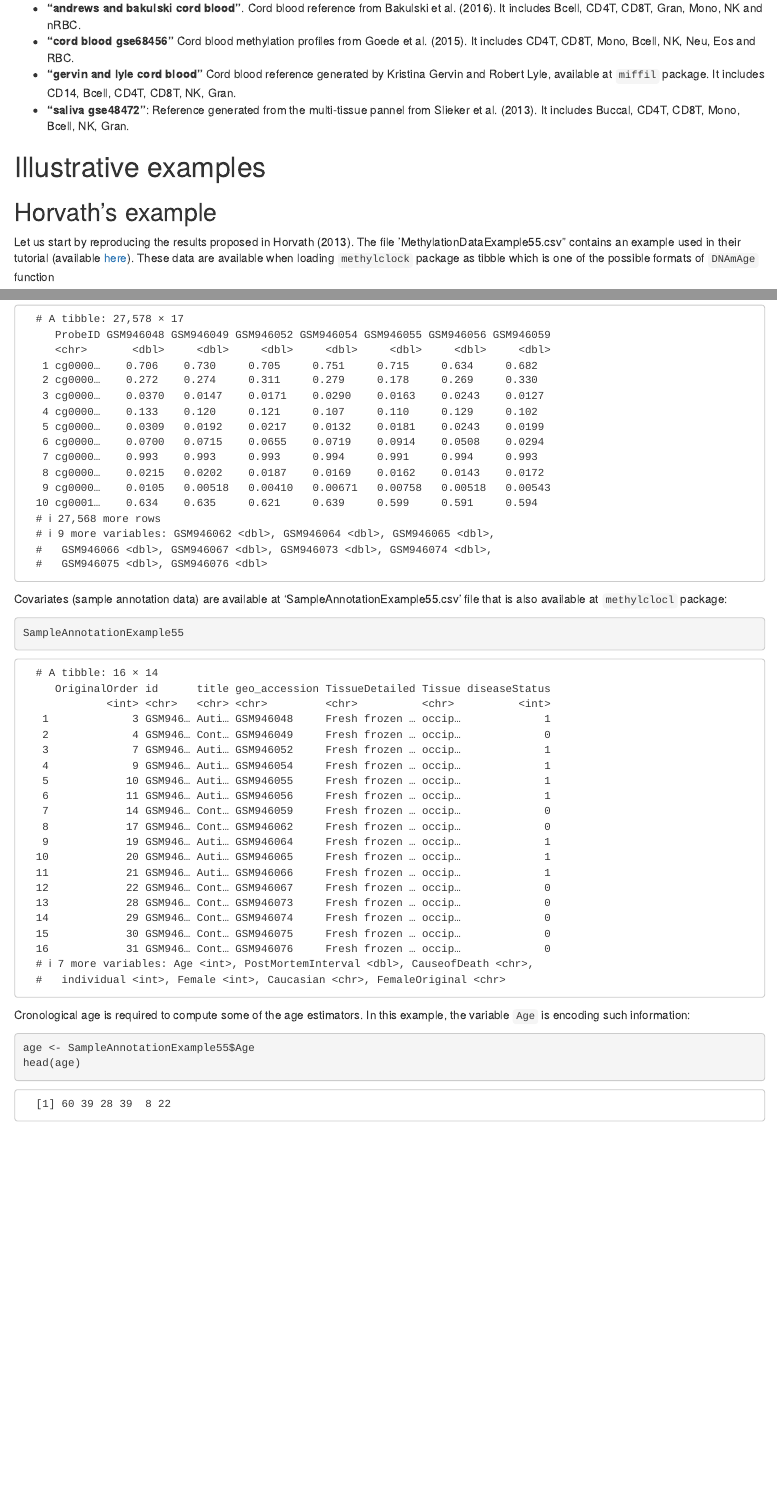
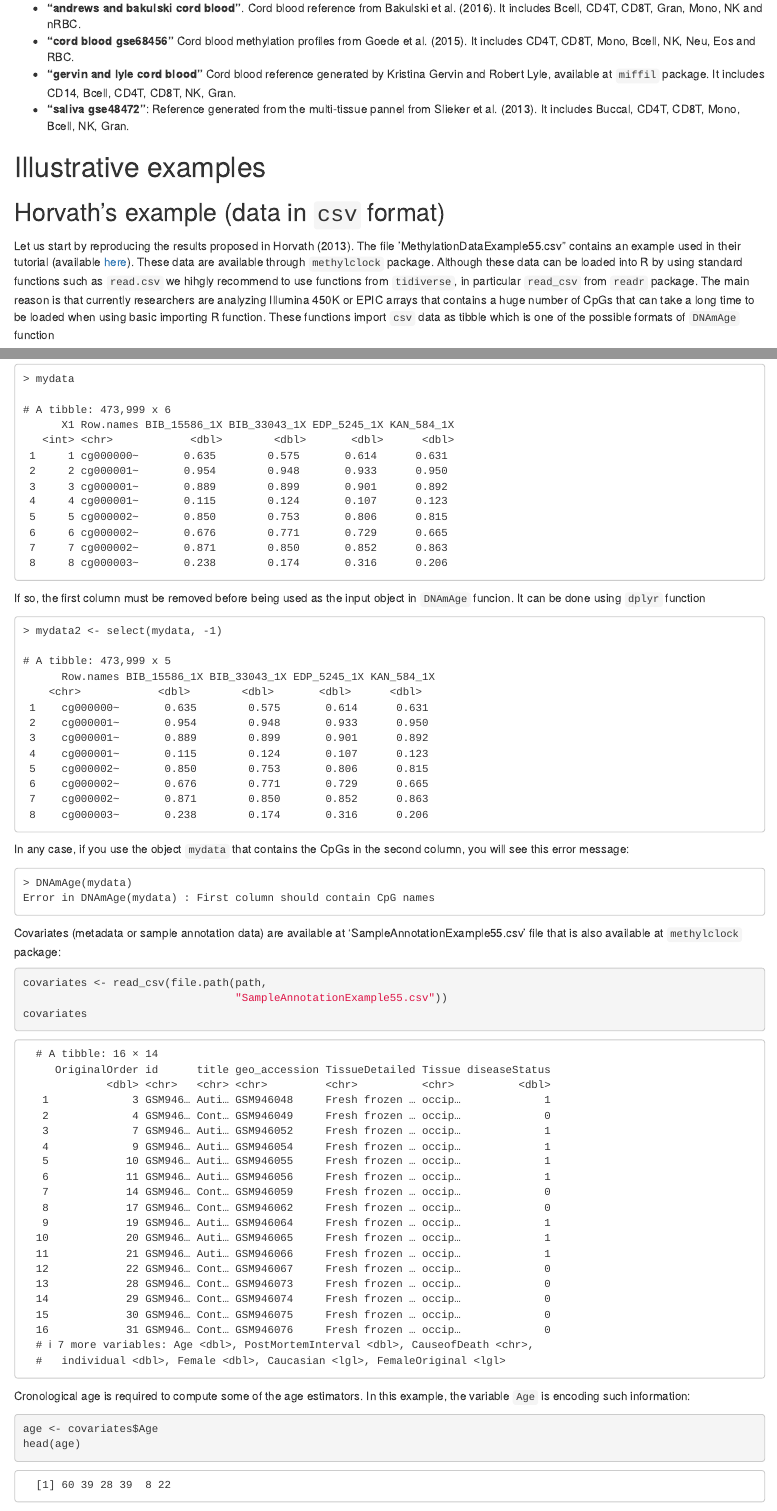
Before and after one commit to isglobal-brge/methylclock, an R Markdown document (vignettes/methylclock.Rmd): the page in a window 1100 px wide, from 2030 px down before the commit and from 2190 px down after it, so that both start at the same text, and a second part further down, joined at a grey line. Rendered offline with R 4.5, knitr and Pandoc, with nearby package versions; drawn as R Markdown's standard HTML page in place of the format the file asks for; some code elsewhere in the file could not run offline.

Commit message:
added check CpGs in first column when using csv

````diff
--- a/R/DNAmAge.R
+++ b/R/DNAmAge.R
@@ -24,4 +24,7 @@ DNAmAge <- function(x, GestationalAge=FALSE,
                     age){
 
   if (inherits(x, "data.frame")){
+    cpgs.names <- as.character(x[, 1, drop=TRUE])
+    if (length(grep("cg", cpgs.names))==0)
+      stop("First column should contain CpG names")
     cpgs <- t(as.matrix(x[, -1]))
--- a/vignettes/methylclock.Rmd
+++ b/vignettes/methylclock.Rmd
@@ -99,7 +110,7 @@ The EEAA method requires to estimate cell counts. We use the package `meffil` (@
 
 # Illustrative examples
 
-## Horvath's example
-Let us start by reproducing the results proposed in @horvath2013dna. The file 'MethylationDataExample55.csv" contains an example used in their tutorial (available [here](https://dnamage.genetics.ucla.edu/home)). These data are available when loading `methylclock` package as tibble which is one of the possible formats of `DNAmAge` function
+## Horvath's example (data in `csv` format)
+Let us start by reproducing the results proposed in @horvath2013dna. The file 'MethylationDataExample55.csv" contains an example used in their tutorial (available [here](https://dnamage.genetics.ucla.edu/home)). These data are available through `methylclock` package. Although these data can be loaded into R by using standard functions such as `read.csv` we hihgly recommend to use functions from `tidiverse`, in particular `read_csv` from `readr` package. The main reason is that currently researchers are analyzing Illumina 450K or EPIC arrays that contains a huge number of CpGs that can take a long time to be loaded when using basic importing R function. These functions import `csv` data as tibble which is one of the possible formats of `DNAmAge` function
 
 ```{r load_horvath_example}
@@ -107,3 +122,2 @@ MethylationDataExample55
 ```
 
-Covariates (sample annotation data) are available at 'SampleAnnotationExample55.csv' file that is also available at `methylclocl` package:
@@ -110,12 +127,55 @@ Covariates (sample annotation data) are available at 'SampleAnnotationExample55.
+> mydata
+
+# A tibble: 473,999 x 6
+      X1 Row.names BIB_15586_1X BIB_33043_1X EDP_5245_1X KAN_584_1X
+   <int> <chr>            <dbl>        <dbl>       <dbl>      <dbl>
+ 1     1 cg000000~       0.635        0.575       0.614      0.631
+ 2     2 cg000001~       0.954        0.948       0.933      0.950
+ 3     3 cg000001~       0.889        0.899       0.901      0.892
+ 4     4 cg000001~       0.115        0.124       0.107      0.123
+ 5     5 cg000002~       0.850        0.753       0.806      0.815
+ 6     6 cg000002~       0.676        0.771       0.729      0.665
+ 7     7 cg000002~       0.871        0.850       0.852      0.863
+ 8     8 cg000003~       0.238        0.174       0.316      0.206
+```
+
+If so, the first column must be removed before being used as the input object in `DNAmAge` funcion. It can be done using `dplyr` function
+
+```
+> mydata2 <- select(mydata, -1)
+
+# A tibble: 473,999 x 5
+      Row.names BIB_15586_1X BIB_33043_1X EDP_5245_1X KAN_584_1X
+    <chr>            <dbl>        <dbl>       <dbl>      <dbl>
+ 1    cg000000~       0.635        0.575       0.614      0.631
+ 2    cg000001~       0.954        0.948       0.933      0.950
+ 3    cg000001~       0.889        0.899       0.901      0.892
+ 4    cg000001~       0.115        0.124       0.107      0.123
+ 5    cg000002~       0.850        0.753       0.806      0.815
+ 6    cg000002~       0.676        0.771       0.729      0.665
+ 7    cg000002~       0.871        0.850       0.852      0.863
+ 8    cg000003~       0.238        0.174       0.316      0.206
+```
+
+In any case, if you use the object `mydata` that contains the CpGs in the second column, you will see this error message:
+
+```
+> DNAmAge(mydata)
+Error in DNAmAge(mydata) : First column should contain CpG names
+```
+
+Covariates (metadata or sample annotation data) are available at 'SampleAnnotationExample55.csv' file that is also available at `methylclock` package:
 
 ```{r covariates_horvath_example}
-SampleAnnotationExample55
+covariates <- read_csv(file.path(path,
+                                 "SampleAnnotationExample55.csv"))
+covariates
 ```
 
 Cronological age is required to compute some of the age estimators. In this example, the variable `Age` is encoding such information:
 
 ```{r age_horvath_example}
-age <- SampleAnnotationExample55$Age
+age <- covariates$Age
 head(age)
 ```
 
````
Also changed, not shown: inst/extdata/SampleAnnotationExample55.csv (added, +17 -0 lines), data/MethylationDataExample55.rda (deleted), data/SampleAnnotationExample55.rda (deleted), R/DNAmAge.R (2 more changed lines), vignettes/methylclock.Rmd (33 more changed lines), 2 other files.
